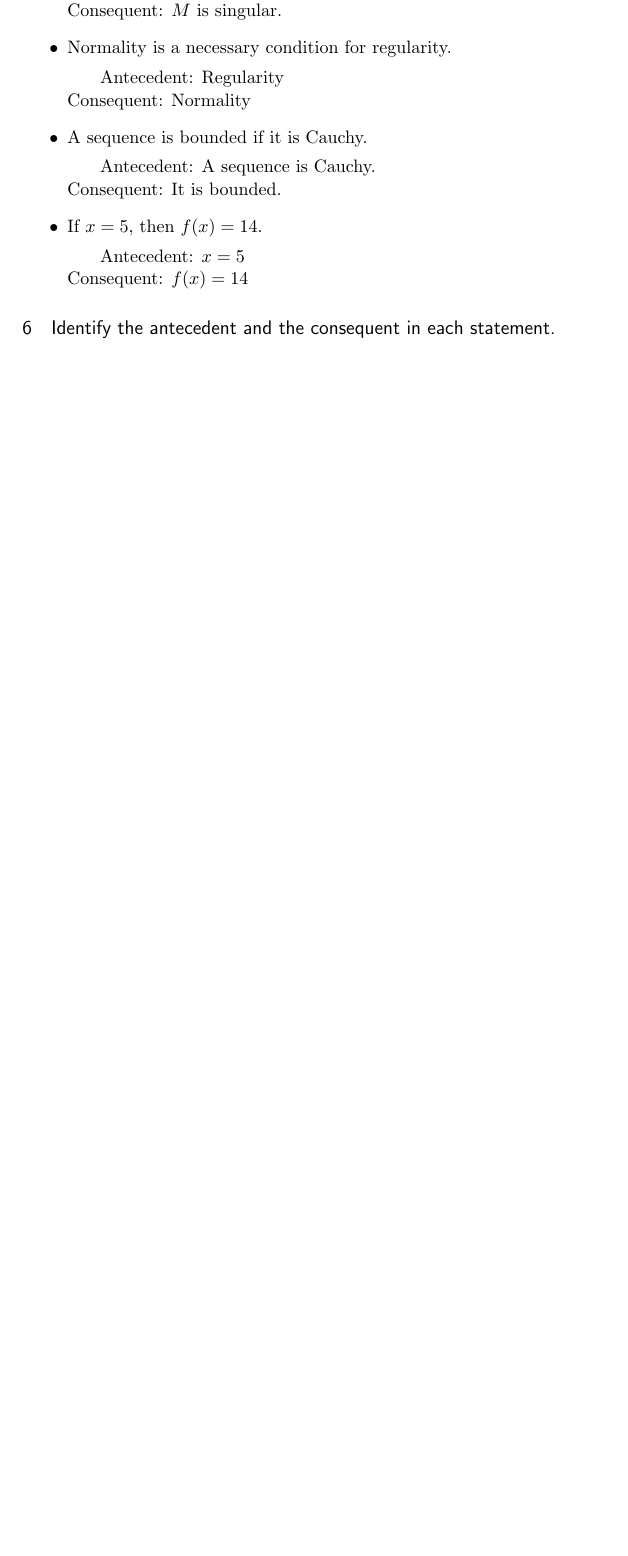
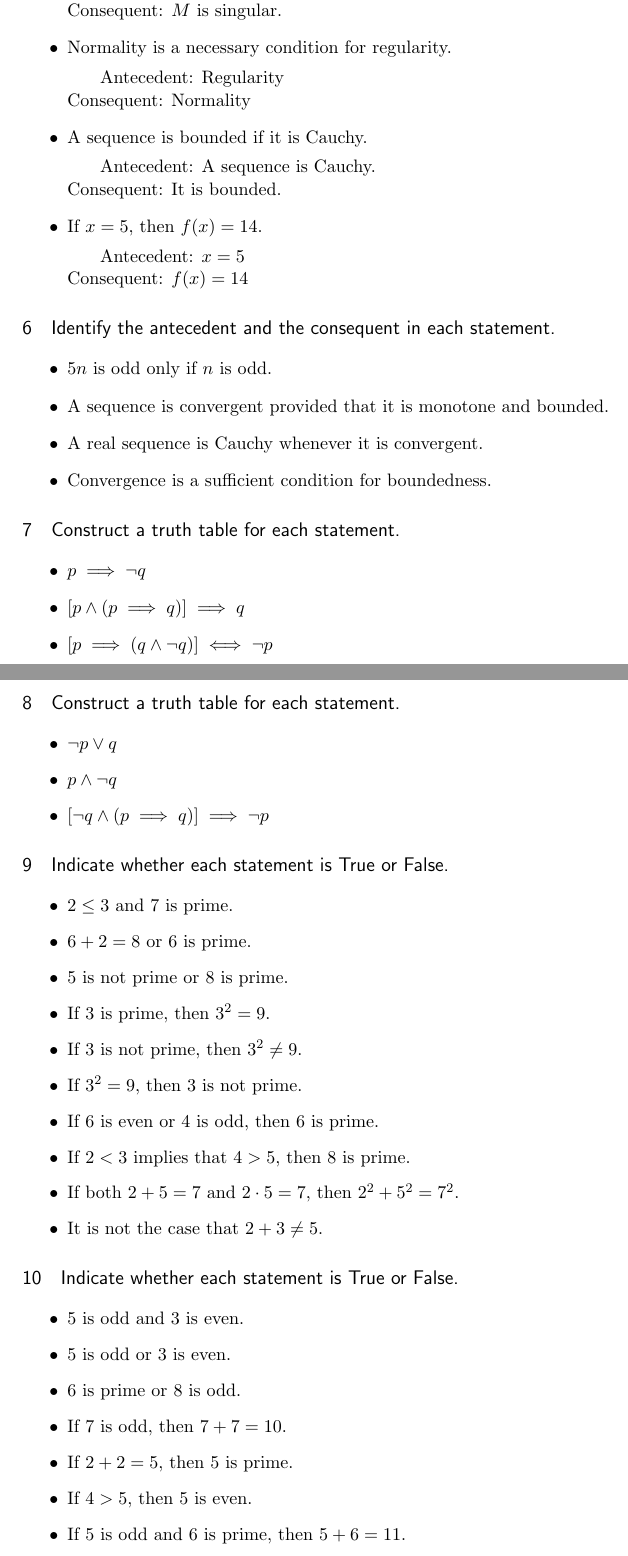
Before and after one commit to jmbeattie/Ph.D.-Prep, a LaTeX document (Analysis_LayStephenR/Chapter1/LogicalConnectives_1.tex): part of page 3 of 3 before the commit and two parts of pages 3 and 4 of 4 after it, the two joined at a grey line, cut so that both start at the same text, the shorter picture padded with empty space. Compiled offline with pdfLaTeX.

Commit message:
Typed out the next 5 question in section 1.

```diff
--- a/Analysis_LayStephenR/Chapter1/LogicalConnectives_1.tex
+++ b/Analysis_LayStephenR/Chapter1/LogicalConnectives_1.tex
@@ -161,4 +161,48 @@
 \end{itemize}
 
 \section{Identify the antecedent and the consequent in each statement.}
+\begin{itemize}
+	\item$5n$ is odd only if $n$ is odd.
+	\item A sequence is convergent provided that it is monotone and bounded.
+	\item A real sequence is Cauchy whenever it is convergent.
+	\item Convergence is a sufficient condition for boundedness.
+\end{itemize}
 
+\section{Construct a truth table for each statement.}
+\begin{itemize}
+	\item $p \implies \neg q$
+	\item $[p \land (p \implies q)] \implies q$
+	\item $[p \implies (q \land \neg q)] \iff \neg p$
+\end{itemize}
+
+\section{Construct a truth table for each statement.}
+\begin{itemize}
+	\item $\neg p \lor q$
+	\item $p \land \neg q$
+	\item $[\neg q \land (p \implies q)] \implies \neg p$
+\end{itemize}
+
+\section{Indicate whether each statement is True or False.}
+\begin{itemize}
+	\item $2 \leq 3$ and 7 is prime.
+	\item $6+2=8$ or 6 is prime.
+	\item 5 is not prime or 8 is prime.
+	\item If 3 is prime, then $3^2=9$.
+	\item If 3 is not prime, then $3^2 \neq 9$.
+	\item If $3^2 = 9$, then 3 is not prime.
+	\item If 6 is even or 4 is odd, then 6 is prime.
+	\item If $2<3$ implies that $4>5$, then 8 is prime.
+	\item If both $2+5=7$ and $2\cdot5=7$, then $2^2 + 5^2 = 7^2$.
+	\item It is not the case that $2+3\neq5$.
+\end{itemize}
+
+\section{Indicate whether each statement is True or False.}
+\begin{itemize}
+	\item 5 is odd and 3 is even.
+	\item 5 is odd or 3 is even.
+	\item 6 is prime or 8 is odd.
+	\item If 7 is odd, then $7+7=10$.
+	\item If $2+2=5$, then 5 is prime.
+	\item If $4>5$, then 5 is even.
+	\item If 5 is odd and 6 is prime, then $5+6=11$.
+	\item If $5\leq3$ only if 3 is odd, then 5 is even.
```
Also changed, not shown: Analysis_LayStephenR/Chapter1/LogicalConnectives_1.pdf, Analysis_LayStephenR/Chapter1/LogicalConnectives_1.tex (3 more changed lines), 3 other files.
